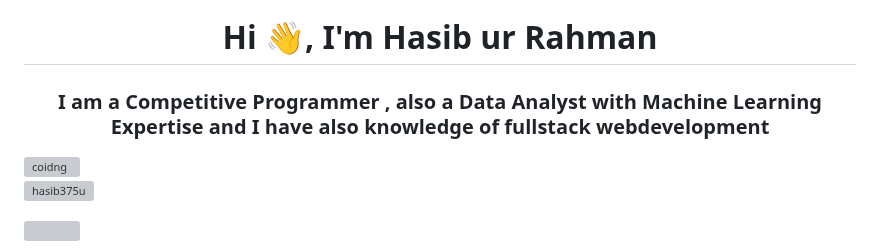
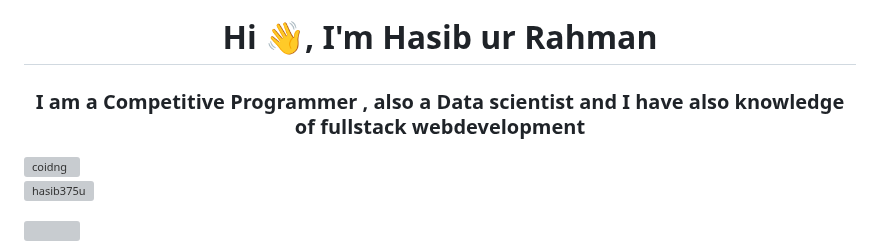
Before and after one commit to hasibur-rhman/hasibur-rhman, a Markdown page: README.md, the part around the change. GitHub-like rendering; grey boxes are pictures that could not be loaded.

```diff
--- a/README.md
+++ b/README.md
@@ -1,6 +1,6 @@
 ![logo](https://github.com/hasibur-rhman/hasibur-rhman/blob/main/Hasib-ur-rahman-1158-%C3%97-313px.png)
 <h1 align="center">Hi 👋, I'm Hasib ur Rahman</h1>
-<h3 align="center">I am a Competitive Programmer , also a Data Analyst with Machine Learning Expertise
+<h3 align="center">I am a Competitive Programmer , also a Data scientist
                                  and I have also knowledge of fullstack webdevelopment</h3>
 <img align="right" alt="coidng" width="400" src="https://media4.giphy.com/media/26tn33aiTi1jkl6H6/giphy.gif?cid=6c09b952ct0tzvxcdvijpitdwnvekwjr3atil7qsgcq5g0e5&ep=v1_internal_gif_by_id&rid=giphy.gif&ct=g">
 
```
